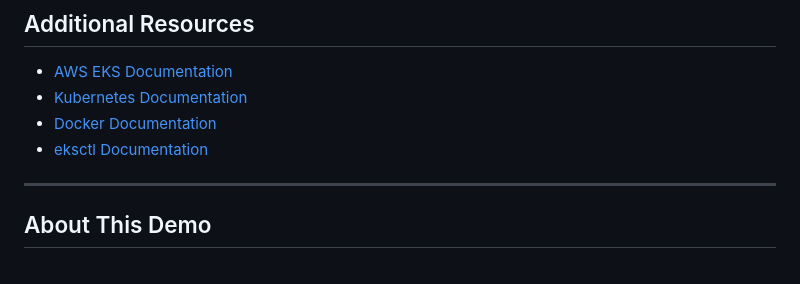
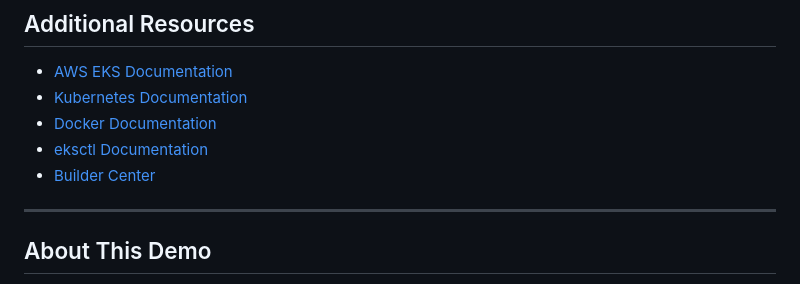
Before and after one commit to awsfanboy/intro-to-eks-containers, a Markdown page: README.md, the part around the change. Drawn GitHub-style.

Commit message:
docs(README): Add Builder Center reference link
- Add Builder Center documentation link to resources section
- Expands available AWS learning resources for users
- Maintains consistency with existing documentation references

```diff
--- a/README.md
+++ b/README.md
@@ -692,6 +692,7 @@ kubectl describe ingress feijoa-app-ingress
 - [Kubernetes Documentation](https://kubernetes.io/docs/)
 - [Docker Documentation](https://docs.docker.com/)
 - [eksctl Documentation](https://eksctl.io/)
+- [Builder Center](https://builder.aws.com/)
 
 ---
 
```
